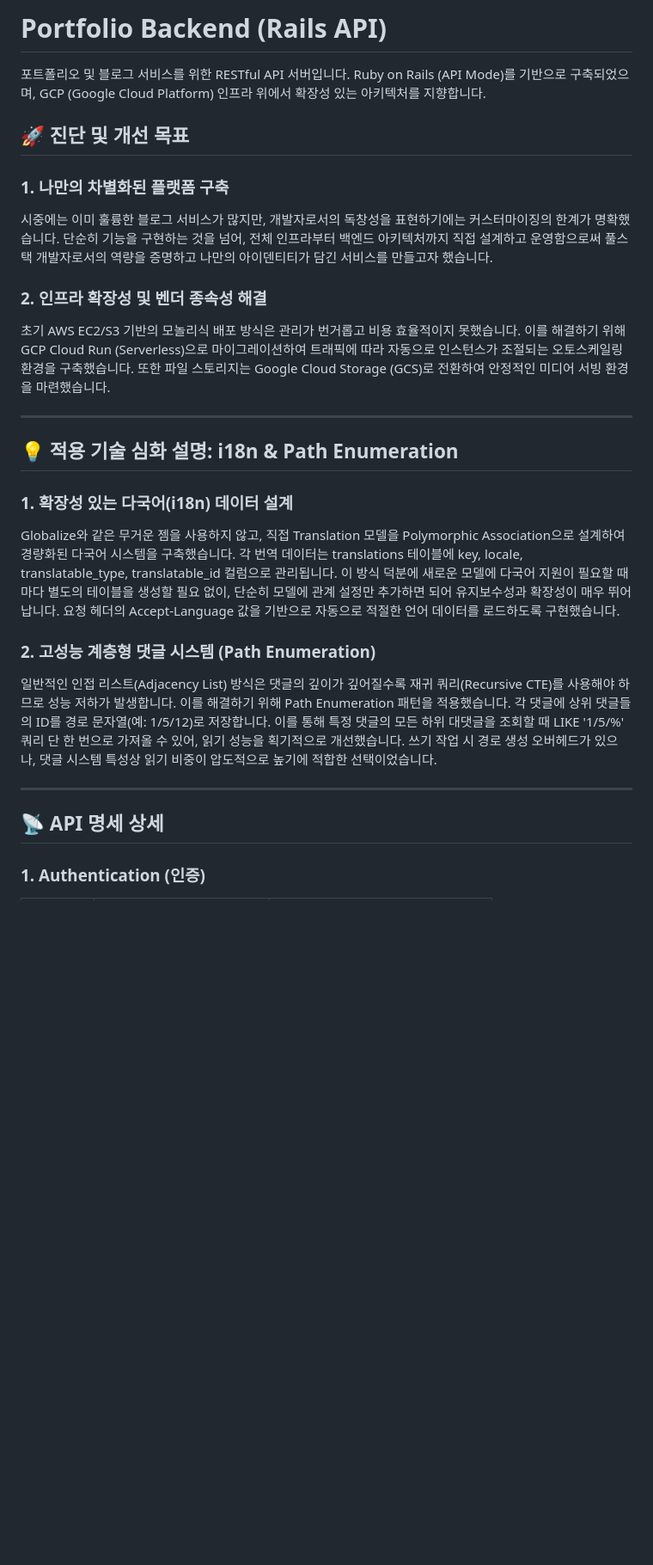
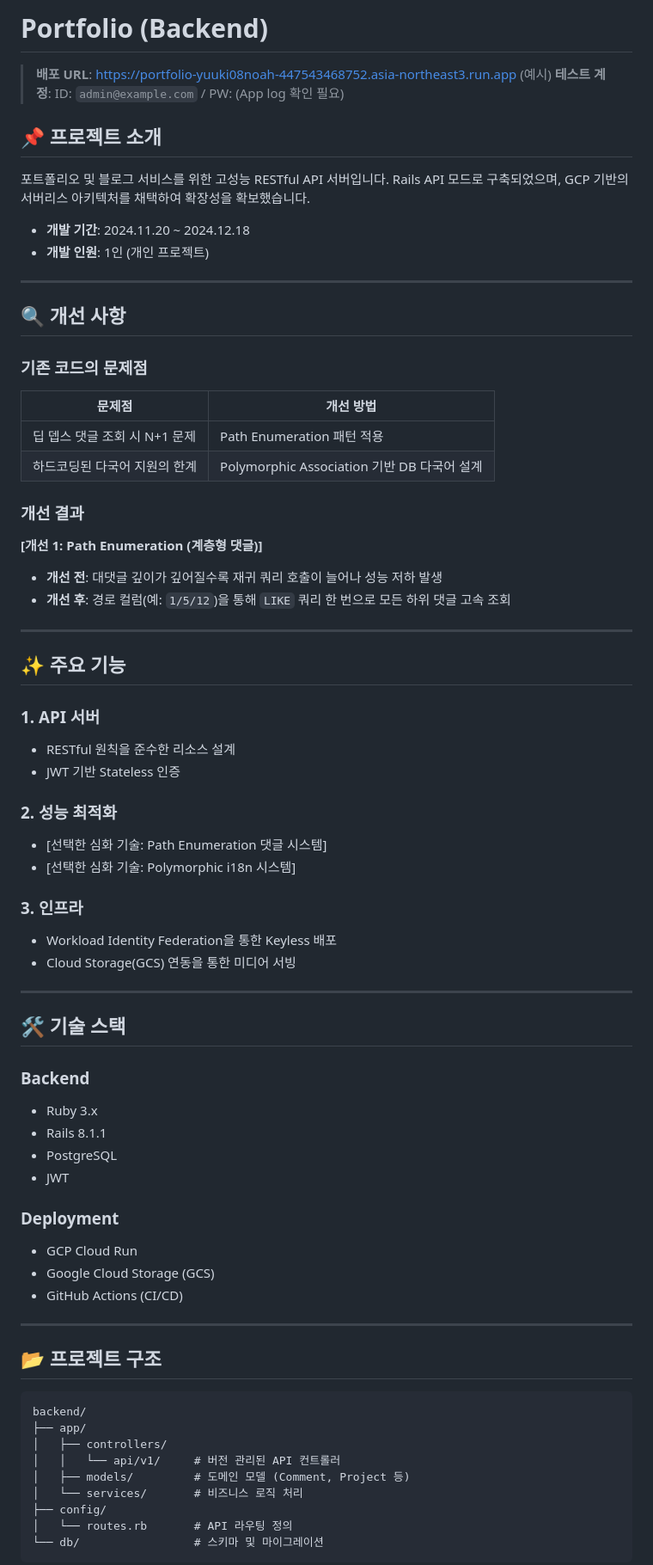
Before and after one commit to yuuki08noah/portfolio.backend, a Markdown page: README.md, the part around one of its changes. Shown at 86% size. GitHub-like rendering; blank space fills up the shorter version.

Commit message:
docs: standardize README format based on requested template

````diff
--- a/README.md
+++ b/README.md
@@ -1,36 +1,82 @@
-# Portfolio Backend (Rails API)
+# Portfolio (Backend)
 
-포트폴리오 및 블로그 서비스를 위한 RESTful API 서버입니다.
-Ruby on Rails (API Mode)를 기반으로 구축되었으며, GCP (Google Cloud Platform) 인프라 위에서 확장성 있는 아키텍처를 지향합니다.
+> **배포 URL**: <https://portfolio-yuuki08noah-447543468752.asia-northeast3.run.app> (예시)
+> **테스트 계정**: ID: `admin@example.com` / PW: (App log 확인 필요)
 
-## 🚀 진단 및 개선 목표
+## 📌 프로젝트 소개
 
-### 1. 나만의 차별화된 플랫폼 구축
+포트폴리오 및 블로그 서비스를 위한 고성능 RESTful API 서버입니다. Rails API 모드로 구축되었으며, GCP 기반의 서버리스 아키텍처를 채택하여 확장성을 확보했습니다.
 
-시중에는 이미 훌륭한 블로그 서비스가 많지만, 개발자로서의 독창성을 표현하기에는 커스터마이징의 한계가 명확했습니다.
-단순히 기능을 구현하는 것을 넘어, 전체 인프라부터 백엔드 아키텍처까지 직접 설계하고 운영함으로써 풀스택 개발자로서의 역량을 증명하고 나만의 아이덴티티가 담긴 서비스를 만들고자 했습니다.
-
-### 2. 인프라 확장성 및 벤더 종속성 해결
-
-초기 AWS EC2/S3 기반의 모놀리식 배포 방식은 관리가 번거롭고 비용 효율적이지 못했습니다.
-이를 해결하기 위해 GCP Cloud Run (Serverless)으로 마이그레이션하여 트래픽에 따라 자동으로 인스턴스가 조절되는 오토스케일링 환경을 구축했습니다. 또한 파일 스토리지는 Google Cloud Storage (GCS)로 전환하여 안정적인 미디어 서빙 환경을 마련했습니다.
+- **개발 기간**: 2024.11.20 ~ 2024.12.18
+- **개발 인원**: 1인 (개인 프로젝트)
 
 ---
 
-## 💡 적용 기술 심화 설명: i18n & Path Enumeration
+## 🔍 개선 사항
 
-### 1. 확장성 있는 다국어(i18n) 데이터 설계
+### 기존 코드의 문제점
 
-Globalize와 같은 무거운 젬을 사용하지 않고, 직접 Translation 모델을 Polymorphic Association으로 설계하여 경량화된 다국어 시스템을 구축했습니다.
-각 번역 데이터는 translations 테이블에 key, locale, translatable_type, translatable_id 컬럼으로 관리됩니다. 이 방식 덕분에 새로운 모델에 다국어 지원이 필요할 때마다 별도의 테이블을 생성할 필요 없이, 단순히 모델에 관계 설정만 추가하면 되어 유지보수성과 확장성이 매우 뛰어납니다. 요청 헤더의 Accept-Language 값을 기반으로 자동으로 적절한 언어 데이터를 로드하도록 구현했습니다.
+| 문제점 | 개선 방법 |
+|--------|----------|
+| 딥 뎁스 댓글 조회 시 N+1 문제 | Path Enumeration 패턴 적용 |
+| 하드코딩된 다국어 지원의 한계 | Polymorphic Association 기반 DB 다국어 설계 |
 
-### 2. 고성능 계층형 댓글 시스템 (Path Enumeration)
+### 개선 결과
 
-일반적인 인접 리스트(Adjacency List) 방식은 댓글의 깊이가 깊어질수록 재귀 쿼리(Recursive CTE)를 사용해야 하므로 성능 저하가 발생합니다.
-이를 해결하기 위해 Path Enumeration 패턴을 적용했습니다. 각 댓글에 상위 댓글들의 ID를 경로 문자열(예: 1/5/12)로 저장합니다. 이를 통해 특정 댓글의 모든 하위 대댓글을 조회할 때 LIKE '1/5/%' 쿼리 단 한 번으로 가져올 수 있어, 읽기 성능을 획기적으로 개선했습니다. 쓰기 작업 시 경로 생성 오버헤드가 있으나, 댓글 시스템 특성상 읽기 비중이 압도적으로 높기에 적합한 선택이었습니다.
+**[개선 1: Path Enumeration (계층형 댓글)]**
+
+- **개선 전**: 대댓글 깊이가 깊어질수록 재귀 쿼리 호출이 늘어나 성능 저하 발생
+- **개선 후**: 경로 컬럼(예: `1/5/12`)을 통해 `LIKE` 쿼리 한 번으로 모든 하위 댓글 고속 조회
 
 ---
 
-## 📡 API 명세 상세
+## ✨ 주요 기능
 
-### 1. Authentication (인증)
+### 1. API 서버
+
+- RESTful 원칙을 준수한 리소스 설계
+- JWT 기반 Stateless 인증
+
+### 2. 성능 최적화
+
+- [선택한 심화 기술: Path Enumeration 댓글 시스템]
+- [선택한 심화 기술: Polymorphic i18n 시스템]
+
+### 3. 인프라
+
+- Workload Identity Federation을 통한 Keyless 배포
+- Cloud Storage(GCS) 연동을 통한 미디어 서빙
+
+---
+
+## 🛠️ 기술 스택
+
+### Backend
+
+- Ruby 3.x
+- Rails 8.1.1
+- PostgreSQL
+- JWT
+
+### Deployment
+
+- GCP Cloud Run
+- Google Cloud Storage (GCS)
+- GitHub Actions (CI/CD)
+
+---
+
+## 📂 프로젝트 구조
+
+```
+backend/
+├── app/
+│   ├── controllers/
+│   │   └── api/v1/     # 버전 관리된 API 컨트롤러
+│   ├── models/         # 도메인 모델 (Comment, Project 등)
+│   └── services/       # 비즈니스 로직 처리
+├── config/
+│   └── routes.rb       # API 라우팅 정의
+└── db/                 # 스키마 및 마이그레이션
+```
+
````
Also changed, not shown: other parts of README.md (+34 -60 lines).
